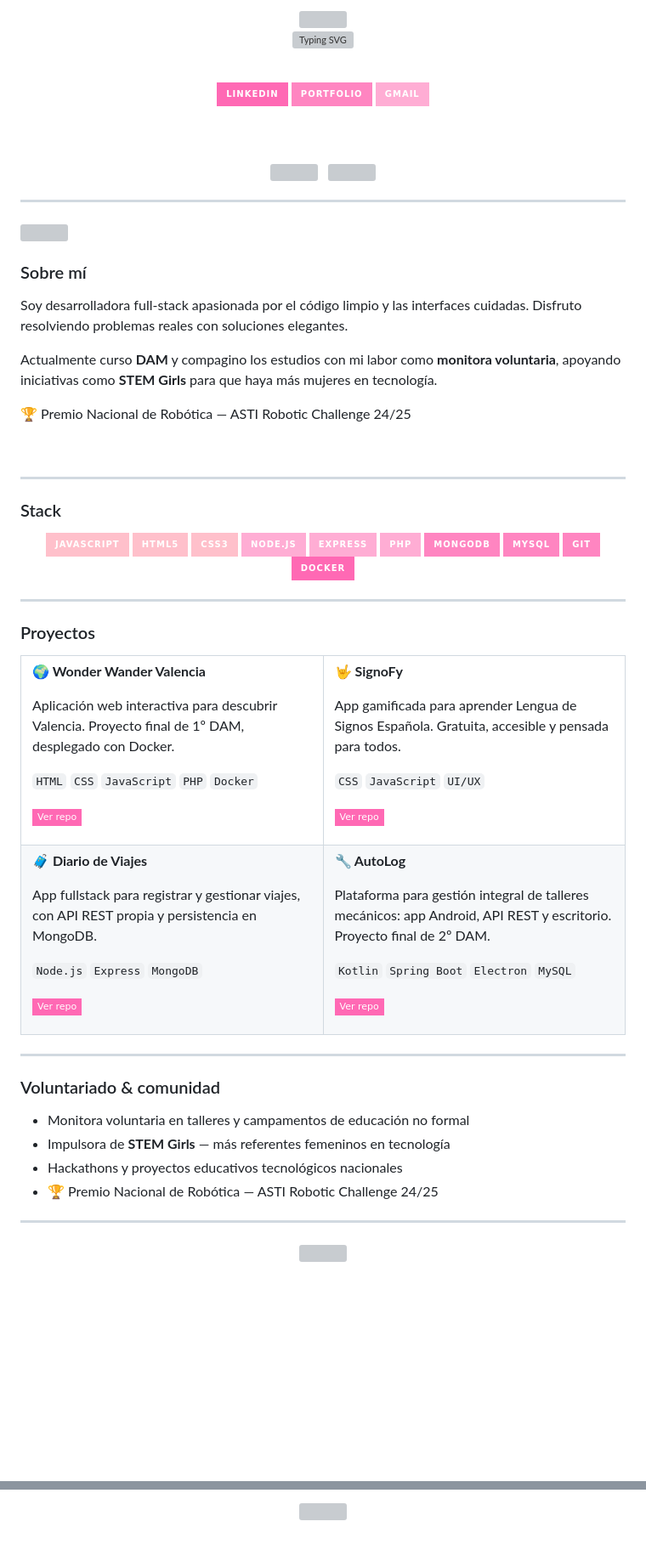
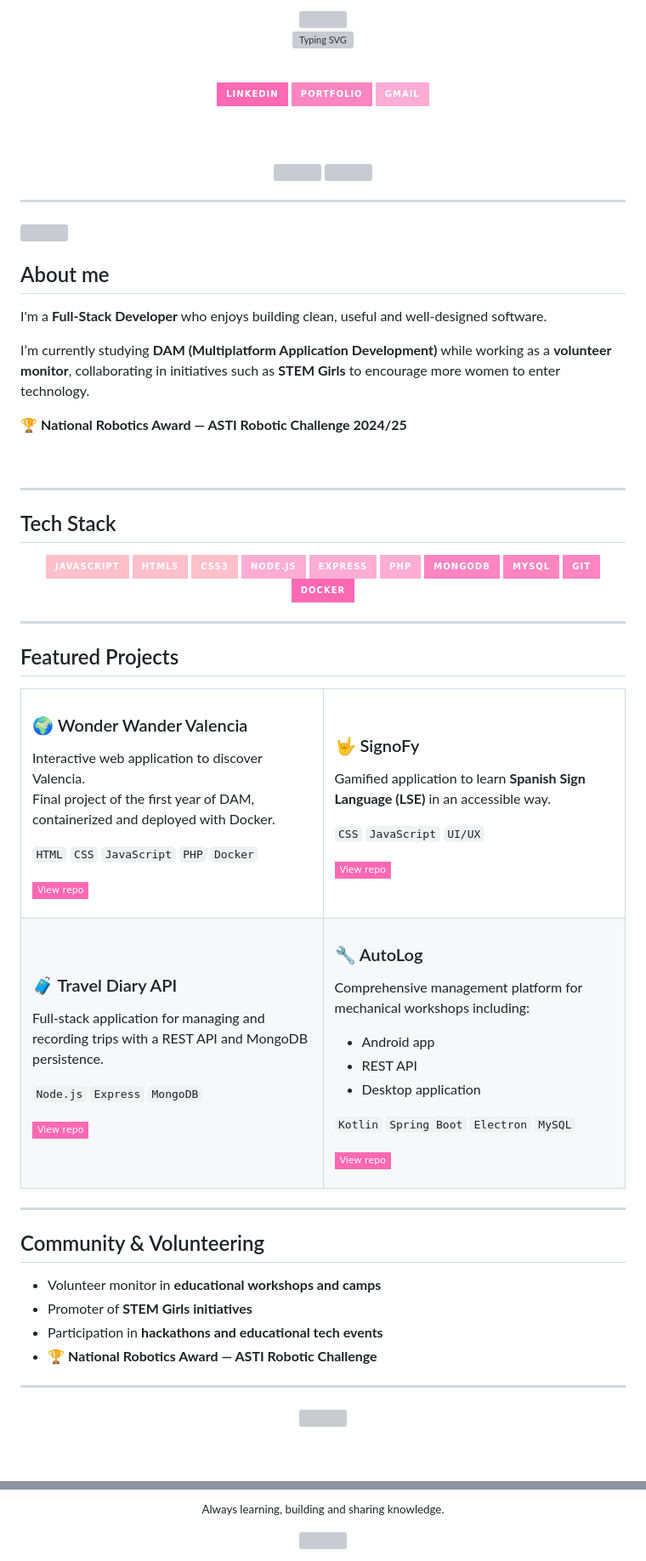
Before and after one commit to CarlaFdezdh/CarlaFdezdh, a Markdown page: README.md, 2 parts joined by grey strips. Shown at 85% size. GitHub-like rendering; badges without logos; blank space fills up the shorter version; grey boxes are pictures that could not be loaded.

```diff
--- a/README.md
+++ b/README.md
@@ -9,19 +9,20 @@
 <br/>
 
 <a href="https://www.linkedin.com/in/carla-fern%C3%A1ndez-de-haro-14a232276/">
-  <img src="https://img.shields.io/badge/LinkedIn-ff69b4?style=for-the-badge&logo=linkedin&logoColor=white" />
+<img src="https://img.shields.io/badge/LinkedIn-ff69b4?style=for-the-badge&logo=linkedin&logoColor=white"/>
 </a>
+
 <a href="https://carlafdezdh.github.io/CarlaFdezdh">
-  <img src="https://img.shields.io/badge/Portfolio-ff85c1?style=for-the-badge&logo=githubpages&logoColor=white" />
+<img src="https://img.shields.io/badge/Portfolio-ff85c1?style=for-the-badge&logo=githubpages&logoColor=white"/>
 </a>
+
 <a href="mailto:carlafdezdh@gmail.com">
-  <img src="https://img.shields.io/badge/Gmail-ffadd4?style=for-the-badge&logo=gmail&logoColor=white" />
+<img src="https://img.shields.io/badge/Gmail-ffadd4?style=for-the-badge&logo=gmail&logoColor=white"/>
 </a>
 
 <br/><br/>
 
 <img src="https://img.shields.io/github/followers/CarlaFdezdh?label=Followers&style=flat-square&color=ff69b4&labelColor=ffe4f0&logo=github" />
-&nbsp;
 <img src="https://img.shields.io/github/stars/CarlaFdezdh/Wonder-Wander-Valencia?style=flat-square&color=ff69b4&labelColor=ffe4f0&logo=github&label=Stars" />
 
 </div>
@@ -32,83 +33,89 @@
 
-### Sobre mí
+## About me
 
-Soy desarrolladora full-stack apasionada por el código limpio y las interfaces cuidadas. Disfruto resolviendo problemas reales con soluciones elegantes.
+I'm a **Full-Stack Developer** who enjoys building clean, useful and well-designed software.
 
-Actualmente curso **DAM** y compagino los estudios con mi labor como **monitora voluntaria**, apoyando iniciativas como **STEM Girls** para que haya más mujeres en tecnología.
+I’m currently studying **DAM (Multiplatform Application Development)** while working as a **volunteer monitor**, collaborating in initiatives such as **STEM Girls** to encourage more women to enter technology.
 
-🏆 Premio Nacional de Robótica — ASTI Robotic Challenge 24/25
+🏆 **National Robotics Award — ASTI Robotic Challenge 2024/25**
 
 <br clear="right"/>
 
 ---
 
-### Stack
+## Tech Stack
 
 <div align="center">
 
-<img src="https://img.shields.io/badge/JavaScript-ffc0cb?style=for-the-badge&logo=javascript&logoColor=black" />
-<img src="https://img.shields.io/badge/HTML5-ffc0cb?style=for-the-badge&logo=html5&logoColor=black" />
-<img src="https://img.shields.io/badge/CSS3-ffc0cb?style=for-the-badge&logo=css3&logoColor=black" />
-<img src="https://img.shields.io/badge/Node.js-ffadd4?style=for-the-badge&logo=node.js&logoColor=black" />
-<img src="https://img.shields.io/badge/Express-ffadd4?style=for-the-badge&logo=express&logoColor=black" />
-<img src="https://img.shields.io/badge/PHP-ffadd4?style=for-the-badge&logo=php&logoColor=black" />
-<img src="https://img.shields.io/badge/MongoDB-ff85c1?style=for-the-badge&logo=mongodb&logoColor=black" />
-<img src="https://img.shields.io/badge/MySQL-ff85c1?style=for-the-badge&logo=mysql&logoColor=black" />
-<img src="https://img.shields.io/badge/Git-ff85c1?style=for-the-badge&logo=git&logoColor=black" />
-<img src="https://img.shields.io/badge/Docker-ff69b4?style=for-the-badge&logo=docker&logoColor=white" />
+<img src="https://img.shields.io/badge/JavaScript-ffc0cb?style=for-the-badge&logo=javascript&logoColor=black"/>
+<img src="https://img.shields.io/badge/HTML5-ffc0cb?style=for-the-badge&logo=html5&logoColor=black"/>
+<img src="https://img.shields.io/badge/CSS3-ffc0cb?style=for-the-badge&logo=css3&logoColor=black"/>
+<img src="https://img.shields.io/badge/Node.js-ffadd4?style=for-the-badge&logo=node.js&logoColor=black"/>
+<img src="https://img.shields.io/badge/Express-ffadd4?style=for-the-badge&logo=express&logoColor=black"/>
+<img src="https://img.shields.io/badge/PHP-ffadd4?style=for-the-badge&logo=php&logoColor=black"/>
+<img src="https://img.shields.io/badge/MongoDB-ff85c1?style=for-the-badge&logo=mongodb&logoColor=black"/>
+<img src="https://img.shields.io/badge/MySQL-ff85c1?style=for-the-badge&logo=mysql&logoColor=black"/>
+<img src="https://img.shields.io/badge/Git-ff85c1?style=for-the-badge&logo=git&logoColor=black"/>
+<img src="https://img.shields.io/badge/Docker-ff69b4?style=for-the-badge&logo=docker&logoColor=white"/>
 
 </div>
 
 ---
 
-### Proyectos
+## Featured Projects
 
 <table>
 <tr>
 <td width="50%" valign="top">
 
-**🌍 Wonder Wander Valencia**
+### 🌍 Wonder Wander Valencia
 
-Aplicación web interactiva para descubrir Valencia. Proyecto final de 1º DAM, desplegado con Docker.
+Interactive web application to discover Valencia.
+Final project of the first year of DAM, containerized and deployed with Docker.
 
 `HTML` `CSS` `JavaScript` `PHP` `Docker`
 
-[![Repo](https://img.shields.io/badge/Ver_repo-ff69b4?style=flat-square&logo=github&logoColor=white)](https://github.com/CarlaFdezdh/Wonder-Wander-Valencia)
+[![Repo](https://img.shields.io/badge/View_repo-ff69b4?style=flat-square&logo=github&logoColor=white)](https://github.com/CarlaFdezdh/Wonder-Wander-Valencia)
 
 </td>
 <td width="50%" valign="top">
 
-**🤟 SignoFy**
+### 🤟 SignoFy
 
-App gamificada para aprender Lengua de Signos Española. Gratuita, accesible y pensada para todos.
+Gamified application to learn **Spanish Sign Language (LSE)** in an accessible way.
 
 `CSS` `JavaScript` `UI/UX`
 
-[![Repo](https://img.shields.io/badge/Ver_repo-ff69b4?style=flat-square&logo=github&logoColor=white)](https://github.com/CarlaFdezdh/SignoFy)
+[![Repo](https://img.shields.io/badge/View_repo-ff69b4?style=flat-square&logo=github&logoColor=white)](https://github.com/CarlaFdezdh/SignoFy)
 
 </td>
 </tr>
+
 <tr>
 <td width="50%" valign="top">
 
-**🧳 Diario de Viajes**
+### 🧳 Travel Diary API
 
-App fullstack para registrar y gestionar viajes, con API REST propia y persistencia en MongoDB.
+Full-stack application for managing and recording trips with a REST API and MongoDB persistence.
 
 `Node.js` `Express` `MongoDB`
 
-[![Repo](https://img.shields.io/badge/Ver_repo-ff69b4?style=flat-square&logo=github&logoColor=white)](https://github.com/CarlaFdezdh/CRUD)
+[![Repo](https://img.shields.io/badge/View_repo-ff69b4?style=flat-square&logo=github&logoColor=white)](https://github.com/CarlaFdezdh/CRUD)
 
 </td>
 <td width="50%" valign="top">
 
-**🔧 AutoLog**
+### 🔧 AutoLog
 
-Plataforma para gestión integral de talleres mecánicos: app Android, API REST y escritorio. Proyecto final de 2º DAM.
+Comprehensive management platform for mechanical workshops including:
+
+- Android app
+- REST API
+- Desktop application
 
 `Kotlin` `Spring Boot` `Electron` `MySQL`
 
-[![Repo](https://img.shields.io/badge/Ver_repo-ff69b4?style=flat-square&logo=github&logoColor=white)](https://github.com/Raul06lp/AutoLog)
+[![Repo](https://img.shields.io/badge/View_repo-ff69b4?style=flat-square&logo=github&logoColor=white)](https://github.com/Raul06lp/AutoLog)
 
 </td>
 </tr>
@@ -116,12 +123,12 @@ Plataforma para gestión integral de talleres mecánicos: app Android, API REST
 
 ---
 
-### Voluntariado & comunidad
+## Community & Volunteering
 
-- Monitora voluntaria en talleres y campamentos de educación no formal
-- Impulsora de **STEM Girls** — más referentes femeninos en tecnología
-- Hackathons y proyectos educativos tecnológicos nacionales
-- 🏆 Premio Nacional de Robótica — ASTI Robotic Challenge 24/25
+- Volunteer monitor in **educational workshops and camps**
+- Promoter of **STEM Girls initiatives**
+- Participation in **hackathons and educational tech events**
+- 🏆 **National Robotics Award — ASTI Robotic Challenge**
 
 ---
 
@@ -135,4 +142,8 @@ Plataforma para gestión integral de talleres mecánicos: app Android, API REST
 
-<img src="https://capsule-render.vercel.app/api?type=waving&color=ff69b4,ff85c1,ffadd4,ffd6e8&height=120&section=footer&animation=fadeIn" />
+<br/><br/>
+
+<sub>Always learning, building and sharing knowledge.</sub>
+
+<img src="https://capsule-render.vercel.app/api?type=waving&color=ff69b4,ff85c1,ffadd4,ffd6e8&height=120&section=footer&animation=fadeIn"/>
 
 </div>
```
Also changed, not shown: other parts of README.md (+5 -5 lines).
